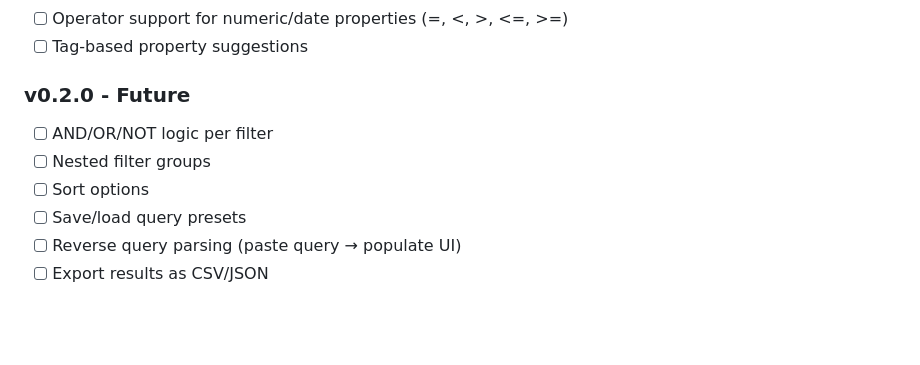
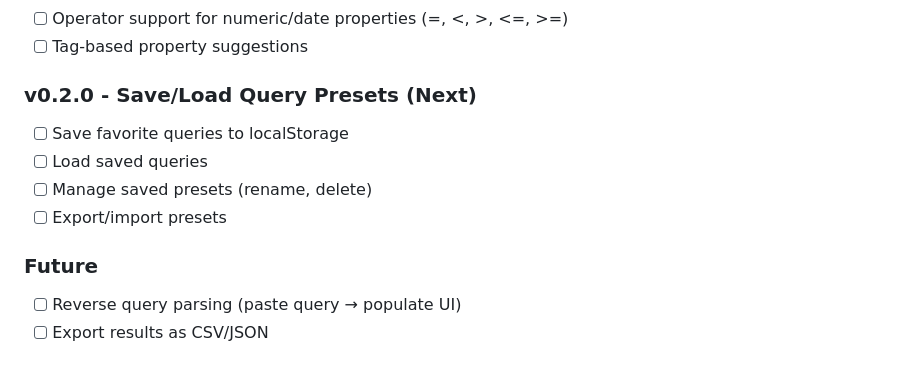
Before and after one commit to kerim/logseq-db-query-builder, a Markdown page: README.md, the part around the change. GitHub-like rendering; blank space fills up the shorter version.

Commit message:
Update roadmap - v0.2.0 is Save/Load Query Presets
- Removed AND/OR/NOT logic, nested groups, sort options from plan
- Next phase: Save/load query presets with localStorage
- Moved reverse parsing and export to future backlog

Co-Authored-By: Claude Opus 4.5 <noreply@anthropic.com>

```diff
--- a/README.md
+++ b/README.md
@@ -243,11 +243,13 @@ See `QUICKSTART_PROPERTY_TYPES.md` for implementation guide.
 - [ ] Operator support for numeric/date properties (=, <, >, <=, >=)
 - [ ] Tag-based property suggestions
 
-### v0.2.0 - Future
-- [ ] AND/OR/NOT logic per filter
-- [ ] Nested filter groups
-- [ ] Sort options
-- [ ] Save/load query presets
+### v0.2.0 - Save/Load Query Presets (Next)
+- [ ] Save favorite queries to localStorage
+- [ ] Load saved queries
+- [ ] Manage saved presets (rename, delete)
+- [ ] Export/import presets
+
+### Future
 - [ ] Reverse query parsing (paste query → populate UI)
 - [ ] Export results as CSV/JSON
 
```
